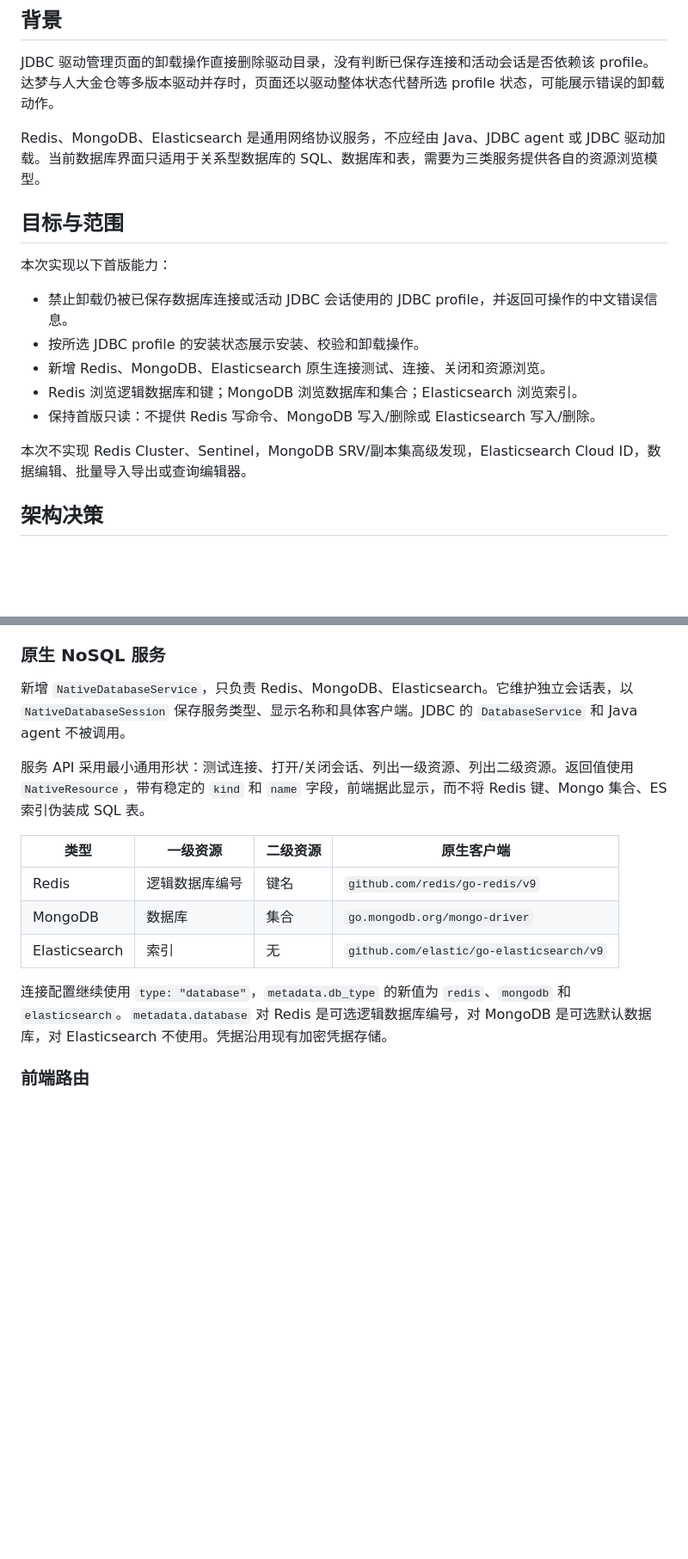
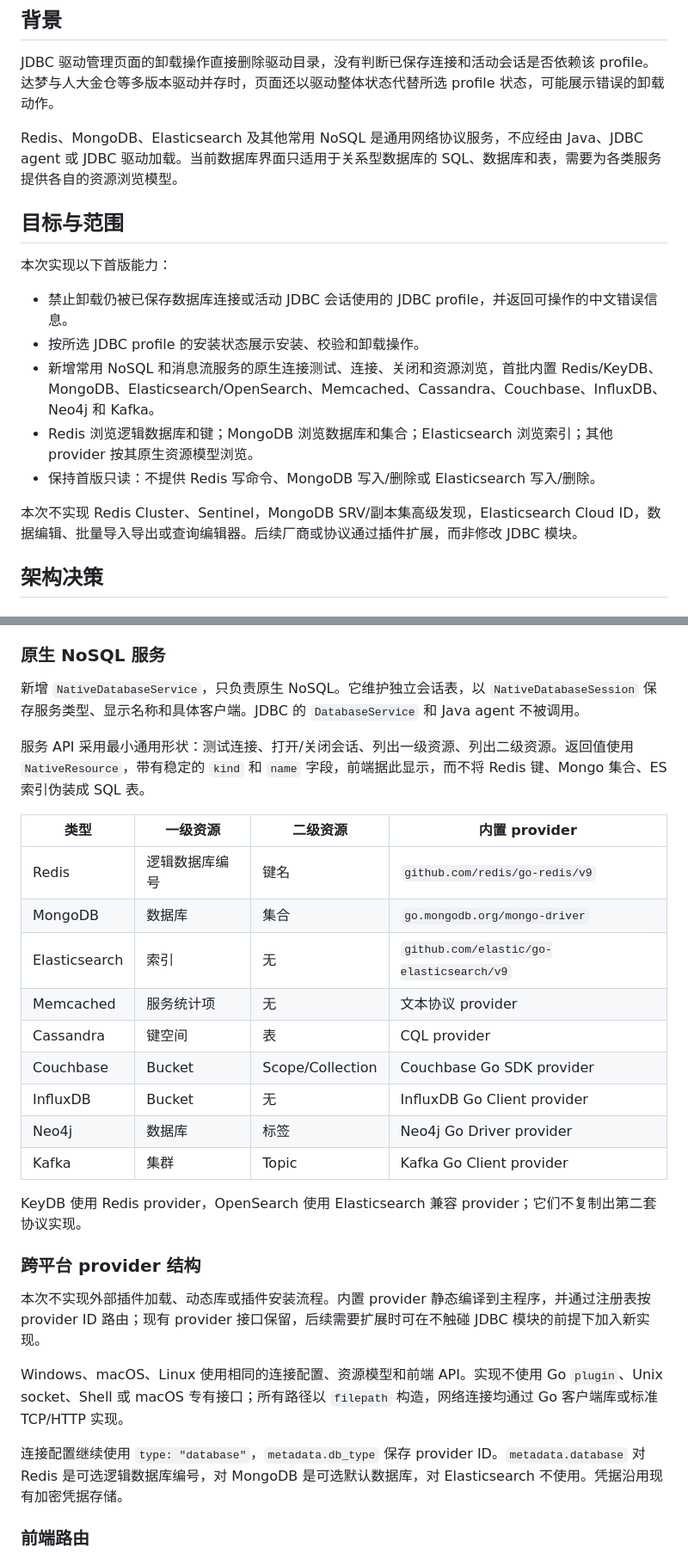
Before and after one commit to a602017206/sshTools, a Markdown page: docs/designs/2026-07-13-native-nosql-and-jdbc-driver-removal.md, 2 parts joined by grey strips. Shown at 86% size. Drawn GitHub-style; blank space fills up the shorter version.

```diff
--- a/docs/designs/2026-07-13-native-nosql-and-jdbc-driver-removal.md
+++ b/docs/designs/2026-07-13-native-nosql-and-jdbc-driver-removal.md
@@ -4,7 +4,7 @@
 
 JDBC 驱动管理页面的卸载操作直接删除驱动目录，没有判断已保存连接和活动会话是否依赖该 profile。达梦与人大金仓等多版本驱动并存时，页面还以驱动整体状态代替所选 profile 状态，可能展示错误的卸载动作。
 
-Redis、MongoDB、Elasticsearch 是通用网络协议服务，不应经由 Java、JDBC agent 或 JDBC 驱动加载。当前数据库界面只适用于关系型数据库的 SQL、数据库和表，需要为三类服务提供各自的资源浏览模型。
+Redis、MongoDB、Elasticsearch 及其他常用 NoSQL 是通用网络协议服务，不应经由 Java、JDBC agent 或 JDBC 驱动加载。当前数据库界面只适用于关系型数据库的 SQL、数据库和表，需要为各类服务提供各自的资源浏览模型。
 
 ## 目标与范围
 
@@ -12,11 +12,11 @@ Redis、MongoDB、Elasticsearch 是通用网络协议服务，不应经由 Java
 
 - 禁止卸载仍被已保存数据库连接或活动 JDBC 会话使用的 JDBC profile，并返回可操作的中文错误信息。
 - 按所选 JDBC profile 的安装状态展示安装、校验和卸载操作。
-- 新增 Redis、MongoDB、Elasticsearch 原生连接测试、连接、关闭和资源浏览。
-- Redis 浏览逻辑数据库和键；MongoDB 浏览数据库和集合；Elasticsearch 浏览索引。
+- 新增常用 NoSQL 和消息流服务的原生连接测试、连接、关闭和资源浏览，首批内置 Redis/KeyDB、MongoDB、Elasticsearch/OpenSearch、Memcached、Cassandra、Couchbase、InfluxDB、Neo4j 和 Kafka。
+- Redis 浏览逻辑数据库和键；MongoDB 浏览数据库和集合；Elasticsearch 浏览索引；其他 provider 按其原生资源模型浏览。
 - 保持首版只读：不提供 Redis 写命令、MongoDB 写入/删除或 Elasticsearch 写入/删除。
 
-本次不实现 Redis Cluster、Sentinel，MongoDB SRV/副本集高级发现，Elasticsearch Cloud ID，数据编辑、批量导入导出或查询编辑器。
+本次不实现 Redis Cluster、Sentinel，MongoDB SRV/副本集高级发现，Elasticsearch Cloud ID，数据编辑、批量导入导出或查询编辑器。后续厂商或协议通过插件扩展，而非修改 JDBC 模块。
 
 ## 架构决策
 
@@ -28,17 +28,31 @@ Redis、MongoDB、Elasticsearch 是通用网络协议服务，不应经由 Java
 
 ### 原生 NoSQL 服务
 
-新增 `NativeDatabaseService`，只负责 Redis、MongoDB、Elasticsearch。它维护独立会话表，以 `NativeDatabaseSession` 保存服务类型、显示名称和具体客户端。JDBC 的 `DatabaseService` 和 Java agent 不被调用。
+新增 `NativeDatabaseService`，只负责原生 NoSQL。它维护独立会话表，以 `NativeDatabaseSession` 保存服务类型、显示名称和具体客户端。JDBC 的 `DatabaseService` 和 Java agent 不被调用。
 
 服务 API 采用最小通用形状：测试连接、打开/关闭会话、列出一级资源、列出二级资源。返回值使用 `NativeResource`，带有稳定的 `kind` 和 `name` 字段，前端据此显示，而不将 Redis 键、Mongo 集合、ES 索引伪装成 SQL 表。
 
-| 类型 | 一级资源 | 二级资源 | 原生客户端 |
+| 类型 | 一级资源 | 二级资源 | 内置 provider |
 | --- | --- | --- | --- |
 | Redis | 逻辑数据库编号 | 键名 | `github.com/redis/go-redis/v9` |
 | MongoDB | 数据库 | 集合 | `go.mongodb.org/mongo-driver` |
 | Elasticsearch | 索引 | 无 | `github.com/elastic/go-elasticsearch/v9` |
+| Memcached | 服务统计项 | 无 | 文本协议 provider |
+| Cassandra | 键空间 | 表 | CQL provider |
+| Couchbase | Bucket | Scope/Collection | Couchbase Go SDK provider |
+| InfluxDB | Bucket | 无 | InfluxDB Go Client provider |
+| Neo4j | 数据库 | 标签 | Neo4j Go Driver provider |
+| Kafka | 集群 | Topic | Kafka Go Client provider |
 
-连接配置继续使用 `type: "database"`，`metadata.db_type` 的新值为 `redis`、`mongodb` 和 `elasticsearch`。`metadata.database` 对 Redis 是可选逻辑数据库编号，对 MongoDB 是可选默认数据库，对 Elasticsearch 不使用。凭据沿用现有加密凭据存储。
+KeyDB 使用 Redis provider，OpenSearch 使用 Elasticsearch 兼容 provider；它们不复制出第二套协议实现。
+
+### 跨平台 provider 结构
+
+本次不实现外部插件加载、动态库或插件安装流程。内置 provider 静态编译到主程序，并通过注册表按 provider ID 路由；现有 provider 接口保留，后续需要扩展时可在不触碰 JDBC 模块的前提下加入新实现。
+
+Windows、macOS、Linux 使用相同的连接配置、资源模型和前端 API。实现不使用 Go `plugin`、Unix socket、Shell 或 macOS 专有接口；所有路径以 `filepath` 构造，网络连接均通过 Go 客户端库或标准 TCP/HTTP 实现。
+
+连接配置继续使用 `type: "database"`，`metadata.db_type` 保存 provider ID。`metadata.database` 对 Redis 是可选逻辑数据库编号，对 MongoDB 是可选默认数据库，对 Elasticsearch 不使用。凭据沿用现有加密凭据存储。
 
 ### 前端路由
 
```
Also changed, not shown: other parts of docs/designs/2026-07-13-native-nosql-and-jdbc-driver-removal.md (+1 -0 lines), docs/plans/2026-07-13-native-nosql-and-jdbc-driver-removal-implementation.md (+25 -3 lines), 1 other file.
